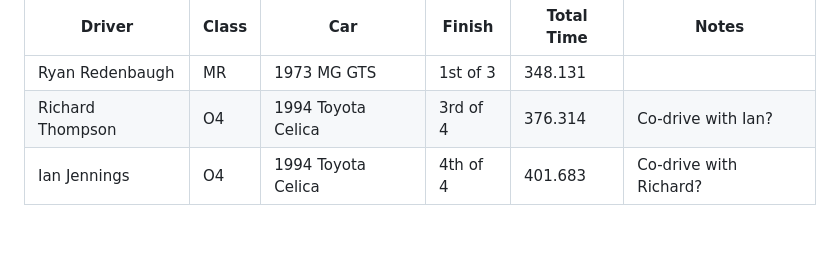
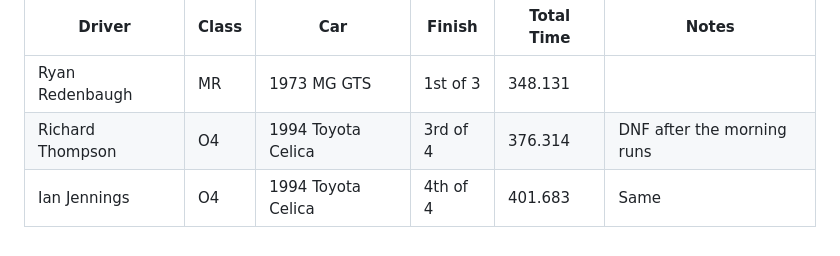
Before and after one commit to spacecowboyian/oioracing, a Markdown page: raceresults/2025.md, the part around the change. Rendered like a GitHub page.

Commit message:
Update 2025 race results

```diff
--- a/raceresults/2025.md
+++ b/raceresults/2025.md
@@ -120,5 +120,5 @@ title: 2025 Race results
 | Driver | Class | Car | Finish | Total Time | Notes |
 |--------|-------|-----|--------|------------|-------|
 | Ryan Redenbaugh | MR | 1973 MG GTS | 1st of 3 | 348.131 | |
-| Richard Thompson | O4 | 1994 Toyota Celica | 3rd of 4 | 376.314 | Co-drive with Ian? |
-| Ian Jennings | O4 | 1994 Toyota Celica | 4th of 4 | 401.683 | Co-drive with Richard? |
+| Richard Thompson | O4 | 1994 Toyota Celica | 3rd of 4 | 376.314 | DNF after the morning runs |
+| Ian Jennings | O4 | 1994 Toyota Celica | 4th of 4 | 401.683 | Same |
```
